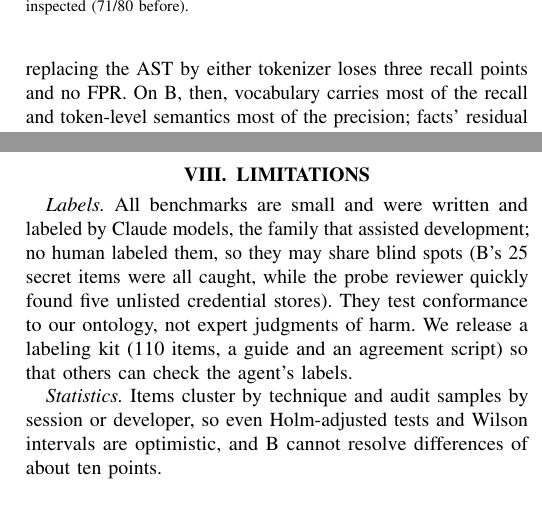
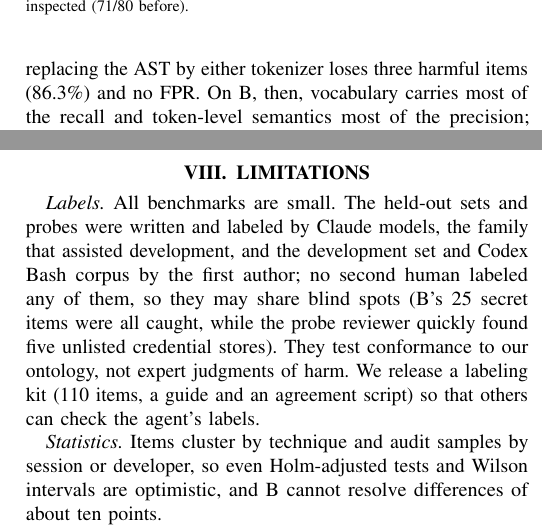
Before and after one commit to muhammadusamahoyrr/actiongate, a LaTeX paper (docs/paper/main.tex): two parts of the columns of pages 4 and 7 of 8, joined at a grey line, cut so that both start at the same text, the shorter picture padded with empty space. Compiled offline with pdfLaTeX.

Commit message:
paper: fix two inaccuracies found in a full re-read
- RQ2: the tokenizers lose three harmful items (86.3%), not "three recall
  points" (3 of 80 is 3.75 points).
- Limitations: only the held-out sets and probes were written by Claude
  models; the development set and the Codex Bash corpus are the first
  author's.

Co-Authored-By: Claude Opus 5.5 <noreply@anthropic.com>

```diff
--- a/docs/paper/main.tex
+++ b/docs/paper/main.tex
@@ -165,7 +165,7 @@ Facts-strict & 90.0\% & 5.7\% & 92.0\% & -- & -- & 86.0\%$^b$ & 8.38\% \\
 
 \textbf{RQ1: what text misses.} Our substring policy stops 16.3\% of B's harmful actions (Table~\ref{tab:main}; CI 9.7--25.8), partly because it has no rule for shell secret reads or PowerShell; on the development set it stops all 11 canonical destructive commands but 1 of 52 rephrasings. A strong regex reaches 82.5\% recall at 12.9\% FPR: patterns broad enough to catch variants also catch dangerous words inside harmless commands.
 
-\textbf{RQ2: what the fact layer adds.} Facts stop 90.0\% of B's harmful actions (CI 81.5--94.8) at 5.7\% FPR (CI 2.2--13.8). The gain over v1 is large (59 vs.\ 0 discordant items, Holm-adjusted $p<10^{-16}$); against the strong regex neither recall ($+7.5$ points) nor FPR ($-7.1$) differs significantly (adjusted $p=0.55$). Against the tuned regex recall is $+12.5$ points (adjusted $p=0.04$), but this is fragile: tuning cost the regex exactly four dynamic-code items. Giving the regex the analyzer's vocabulary lifts it to 86.3\% at 11.4\% FPR, leaving facts $+3.8$ recall points (CI $-3.6$ to $+11.6$) and $-5.7$ FPR points (CI $-13.7$ to $+0.9$): not significant, but B cannot exclude a 12-point difference either. Normalizing first changes almost nothing (85.0\%), and replacing the AST by either tokenizer loses three recall points and no FPR. On B, then, vocabulary carries most of the recall and token-level semantics most of the precision; facts' residual edge is opaque Bash code (9 vs.\ 5 of 10), the vocabulary regex's is destructive PowerShell (8 vs.\ 6 of 8). On an Intel Core i5-8350U laptop every policy evaluates an action in well under a millisecond.
+\textbf{RQ2: what the fact layer adds.} Facts stop 90.0\% of B's harmful actions (CI 81.5--94.8) at 5.7\% FPR (CI 2.2--13.8). The gain over v1 is large (59 vs.\ 0 discordant items, Holm-adjusted $p<10^{-16}$); against the strong regex neither recall ($+7.5$ points) nor FPR ($-7.1$) differs significantly (adjusted $p=0.55$). Against the tuned regex recall is $+12.5$ points (adjusted $p=0.04$), but this is fragile: tuning cost the regex exactly four dynamic-code items. Giving the regex the analyzer's vocabulary lifts it to 86.3\% at 11.4\% FPR, leaving facts $+3.8$ recall points (CI $-3.6$ to $+11.6$) and $-5.7$ FPR points (CI $-13.7$ to $+0.9$): not significant, but B cannot exclude a 12-point difference either. Normalizing first changes almost nothing (85.0\%), and replacing the AST by either tokenizer loses three harmful items (86.3\%) and no FPR. On B, then, vocabulary carries most of the recall and token-level semantics most of the precision; facts' residual edge is opaque Bash code (9 vs.\ 5 of 10), the vocabulary regex's is destructive PowerShell (8 vs.\ 6 of 8). On an Intel Core i5-8350U laptop every policy evaluates an action in well under a millisecond.
 
 \textbf{RQ3: cost on real traffic.} On the frozen corpus facts stop 2.74\% of shell calls (224 denials, 332 approvals) and the strong regex 6.88\%, more than facts in 10 of 15 sessions and fewer in 2 ($p=0.04$). Most of the regex's extra approvals come from a bare \cmd{eval} that also matches \cmd{pytest -k eval}, from output capture such as \cmd{s=\$(curl ...)}, and from commands that begin with a variable; tuning those away brings it to 2.68\%, and adding the analyzer's vocabulary raises it to 3.64\% (vs.\ facts: 7 vs.\ 2 sessions, $p=0.18$). The ablations show what produces facts' rate. Without the AST the tokenizer stops 9.90\% (more than facts in 12 sessions, fewer in none, $p=0.0005$), because here-documents and multi-line programs fall apart into spurious commands; tokenizer+ recovers part of this but still stops 6.69\% (11 vs.\ 0 sessions, $p=0.001$). The rest comes from quoting and command substitution that span lines, compound commands and nested code. Without variable resolution facts stop 4.93\%, and without the read-vs-mention rule 3.42\%. The syntax tree, which barely mattered on B, is the largest single factor on real work. Macro-averaged, facts stop 2.77\% per project and 2.92\% per session, tokenizer+ 6.86\% and 6.59\%. Facts stop none of the 7,643 file-tool calls but 9.4\% of the 352 PowerShell calls, mostly scripts invoked through a variable that token-level analysis cannot resolve.
 
@@ -260,7 +260,7 @@ Self-published, $<$290 chars (H2b) & vocab. & 19 & 3/12 & $>$0.99 \\
 
 \section{Limitations}
 \label{sec:limits}
-\emph{Labels.} All benchmarks are small and were written and labeled by Claude models, the family that assisted development; no human labeled them, so they may share blind spots (B's 25 secret items were all caught, while the probe reviewer quickly found five unlisted credential stores). They test conformance to our ontology, not expert judgments of harm. We release a labeling kit (110 items, a guide and an agreement script) so that others can check the agent's labels.
+\emph{Labels.} All benchmarks are small. The held-out sets and probes were written and labeled by Claude models, the family that assisted development, and the development set and Codex Bash corpus by the first author; no second human labeled any of them, so they may share blind spots (B's 25 secret items were all caught, while the probe reviewer quickly found five unlisted credential stores). They test conformance to our ontology, not expert judgments of harm. We release a labeling kit (110 items, a guide and an agreement script) so that others can check the agent's labels.
 
 \emph{Statistics.} Items cluster by technique and audit samples by session or developer, so even Holm-adjusted tests and Wilson intervals are optimistic, and B cannot resolve differences of about ten points.
 
```
Also changed, not shown: docs/paper/main.pdf.
